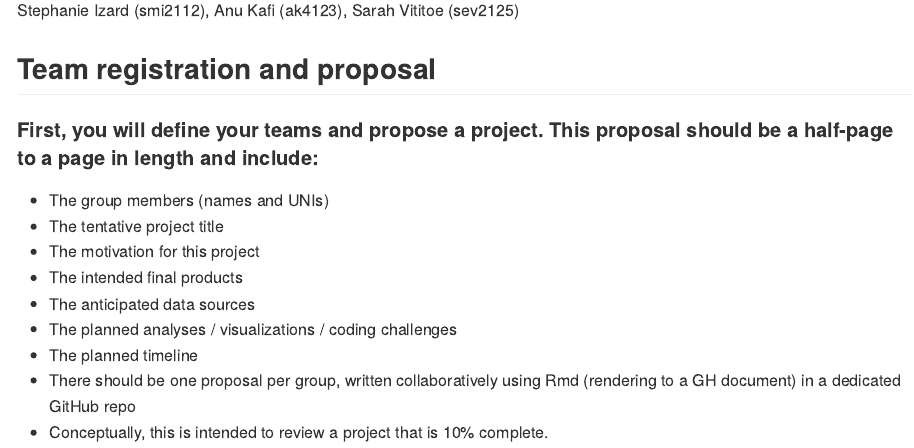
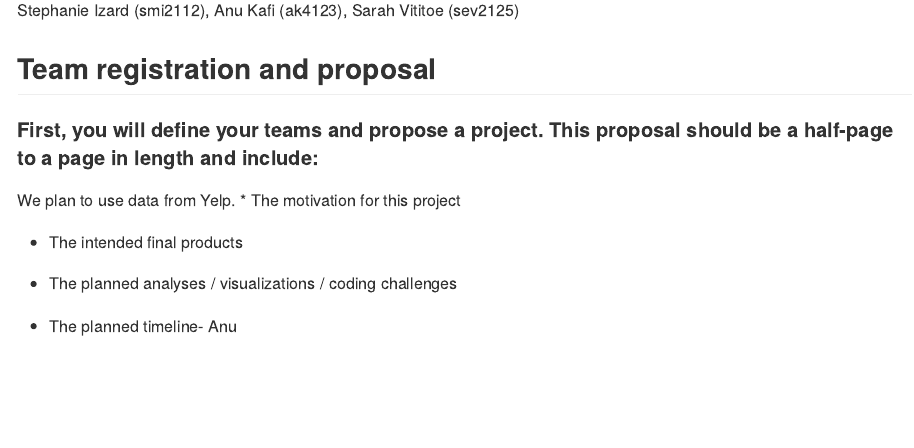
Before and after one commit to stephanieizard/p8105_final_project, an R Markdown document (proposal.Rmd): the page in a window 1100 px wide, from 110 px down. The pictures show the output file proposal.md that the author committed with the source, drawn offline in the style of GitHub.

Commit message:
data source

```diff
--- a/proposal.Rmd
+++ b/proposal.Rmd
@@ -10,12 +10,12 @@ knitr::opts_chunk$set(echo = TRUE)
 
 ##Team registration and proposal
 ####First, you will define your teams and propose a project. This proposal should be a half-page to a page in length and include:
-* The group members (names and UNIs)
-* The tentative project title
+
+We plan to use data from Yelp.
 * The motivation for this project
+
 * The intended final products
-* The anticipated data sources
+
 * The planned analyses / visualizations / coding challenges
-* The planned timeline
-* There should be one proposal per group, written collaboratively using Rmd (rendering to a GH document) in a dedicated GitHub repo
-* Conceptually, this is intended to review a project that is 10% complete.
+
+* The planned timeline- Anu
```
Also changed, not shown: proposal.md.
